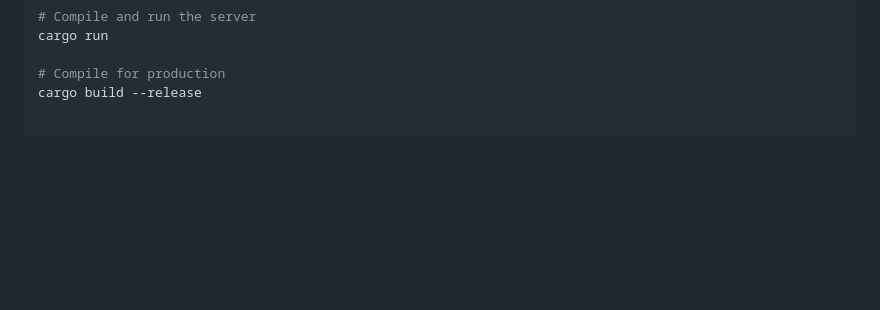
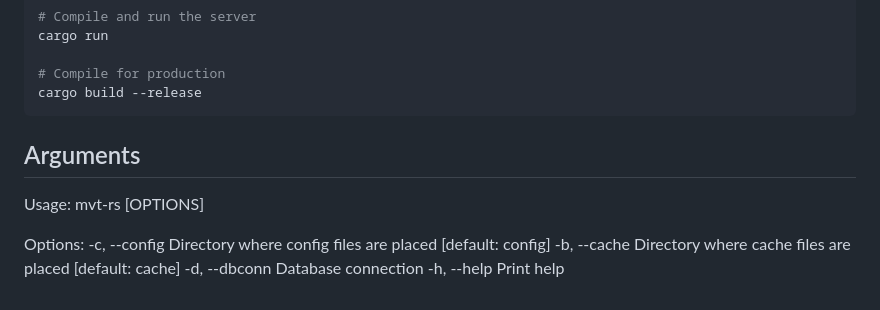
Before and after one commit to mvt-proj/mvt-rs, a Markdown page: README.md, the part around the change printed below. Rendered like a GitHub page; blank space fills up the shorter version.

````diff
--- a/README.md
+++ b/README.md
@@ -140,3 +143,14 @@ cargo run
 
 # Compile for production
 cargo build --release
+```
+
+
+## Arguments
+Usage: mvt-rs [OPTIONS]
+
+Options:
+  -c, --config <CONFIGDIR>  Directory where config files are placed [default: config]
+  -b, --cache <CACHEDIR>    Directory where cache files are placed [default: cache]
+  -d, --dbconn <DBCONN>     Database connection
+  -h, --help                Print help
````
Also changed, not shown: other parts of README.md (+3 -0 lines).
